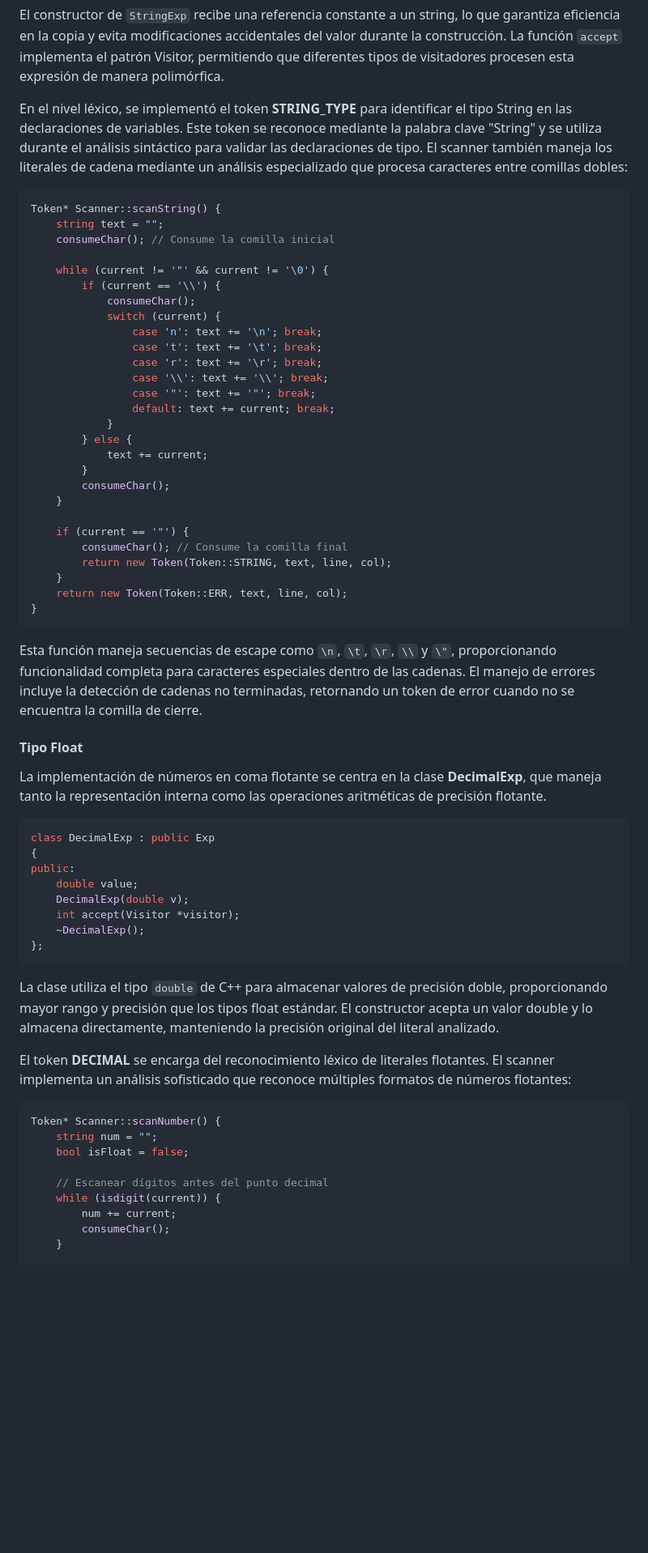
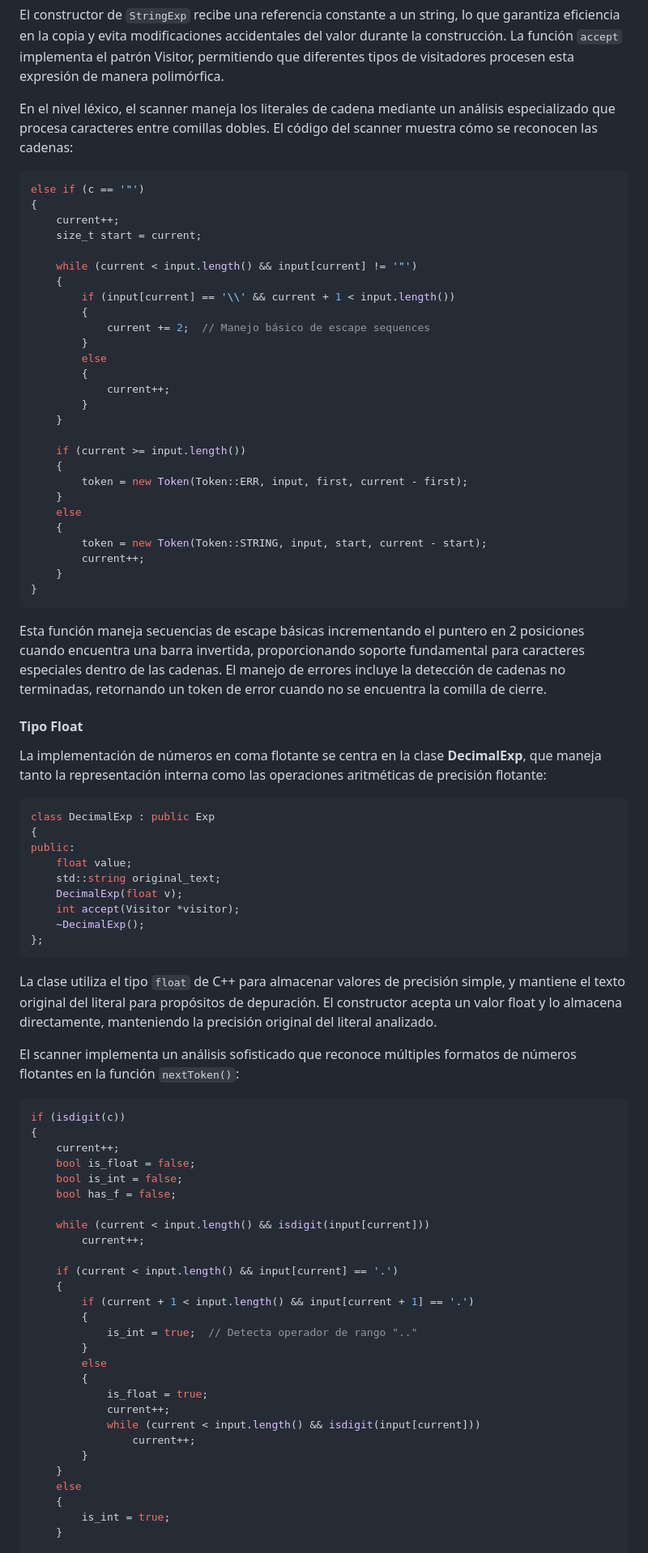
Before and after one commit to zutomayo10/compose, a Markdown page: README.md, the part around one of its changes. Shown at 81% size. Rendered like a GitHub page; blank space fills up the shorter version.

````diff
--- a/README.md
+++ b/README.md
@@ -121,67 +119,87 @@ public:
 
 El constructor de `StringExp` recibe una referencia constante a un string, lo que garantiza eficiencia en la copia y evita modificaciones accidentales del valor durante la construcción. La función `accept` implementa el patrón Visitor, permitiendo que diferentes tipos de visitadores procesen esta expresión de manera polimórfica.
 
-En el nivel léxico, se implementó el token **STRING_TYPE** para identificar el tipo String en las declaraciones de variables. Este token se reconoce mediante la palabra clave "String" y se utiliza durante el análisis sintáctico para validar las declaraciones de tipo. El scanner también maneja los literales de cadena mediante un análisis especializado que procesa caracteres entre comillas dobles:
+En el nivel léxico, el scanner maneja los literales de cadena mediante un análisis especializado que procesa caracteres entre comillas dobles. El código del scanner muestra cómo se reconocen las cadenas:
 
 ```cpp
-Token* Scanner::scanString() {
-    string text = "";
-    consumeChar(); // Consume la comilla inicial
+else if (c == '"')
+{
+    current++;
+    size_t start = current;
 
-    while (current != '"' && current != '\0') {
-        if (current == '\\') {
-            consumeChar();
-            switch (current) {
-                case 'n': text += '\n'; break;
-                case 't': text += '\t'; break;
-                case 'r': text += '\r'; break;
-                case '\\': text += '\\'; break;
-                case '"': text += '"'; break;
-                default: text += current; break;
-            }
-        } else {
-            text += current;
+    while (current < input.length() && input[current] != '"')
+    {
+        if (input[current] == '\\' && current + 1 < input.length())
+        {
+            current += 2;  // Manejo básico de escape sequences
         }
-        consumeChar();
+        else
+        {
+            current++;
+        }
     }
 
-    if (current == '"') {
-        consumeChar(); // Consume la comilla final
-        return new Token(Token::STRING, text, line, col);
+    if (current >= input.length())
+    {
+        token = new Token(Token::ERR, input, first, current - first);
     }
-    return new Token(Token::ERR, text, line, col);
+    else
+    {
+        token = new Token(Token::STRING, input, start, current - start);
+        current++;
+    }
 }
 ```
 
-Esta función maneja secuencias de escape como `\n`, `\t`, `\r`, `\\` y `\"`, proporcionando funcionalidad completa para caracteres especiales dentro de las cadenas. El manejo de errores incluye la detección de cadenas no terminadas, retornando un token de error cuando no se encuentra la comilla de cierre.
+Esta función maneja secuencias de escape básicas incrementando el puntero en 2 posiciones cuando encuentra una barra invertida, proporcionando soporte fundamental para caracteres especiales dentro de las cadenas. El manejo de errores incluye la detección de cadenas no terminadas, retornando un token de error cuando no se encuentra la comilla de cierre.
 
 #### Tipo Float
 
-La implementación de números en coma flotante se centra en la clase **DecimalExp**, que maneja tanto la representación interna como las operaciones aritméticas de precisión flotante.
+La implementación de números en coma flotante se centra en la clase **DecimalExp**, que maneja tanto la representación interna como las operaciones aritméticas de precisión flotante:
 
 ```cpp
 class DecimalExp : public Exp
 {
 public:
-    double value;
-    DecimalExp(double v);
+    float value;
+    std::string original_text;
+    DecimalExp(float v);
     int accept(Visitor *visitor);
     ~DecimalExp();
 };
 ```
 
-La clase utiliza el tipo `double` de C++ para almacenar valores de precisión doble, proporcionando mayor rango y precisión que los tipos float estándar. El constructor acepta un valor double y lo almacena directamente, manteniendo la precisión original del literal analizado.
+La clase utiliza el tipo `float` de C++ para almacenar valores de precisión simple, y mantiene el texto original del literal para propósitos de depuración. El constructor acepta un valor float y lo almacena directamente, manteniendo la precisión original del literal analizado.
 
-El token **DECIMAL** se encarga del reconocimiento léxico de literales flotantes. El scanner implementa un análisis sofisticado que reconoce múltiples formatos de números flotantes:
+El scanner implementa un análisis sofisticado que reconoce múltiples formatos de números flotantes en la función `nextToken()`:
 
 ```cpp
-Token* Scanner::scanNumber() {
-    string num = "";
-    bool isFloat = false;
+if (isdigit(c))
+{
+    current++;
+    bool is_float = false;
+    bool is_int = false;
+    bool has_f = false;
 
-    // Escanear dígitos antes del punto decimal
-    while (isdigit(current)) {
-        num += current;
-        consumeChar();
+    while (current < input.length() && isdigit(input[current]))
+        current++;
+
+    if (current < input.length() && input[current] == '.')
+    {
+        if (current + 1 < input.length() && input[current + 1] == '.')
+        {
+            is_int = true;  // Detecta operador de rango ".."
+        }
+        else
+        {
+            is_float = true;
+            current++;
+            while (current < input.length() && isdigit(input[current]))
+                current++;
+        }
+    }
+    else
+    {
+        is_int = true;
     }
 
````
Also changed, not shown: other parts of README.md (+84 -212 lines).
